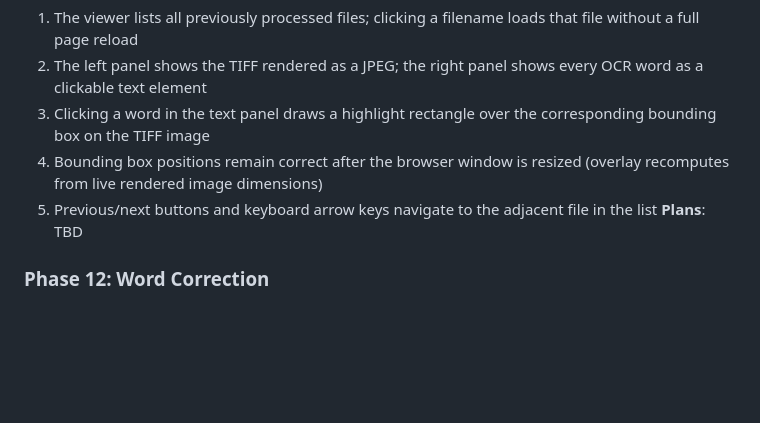
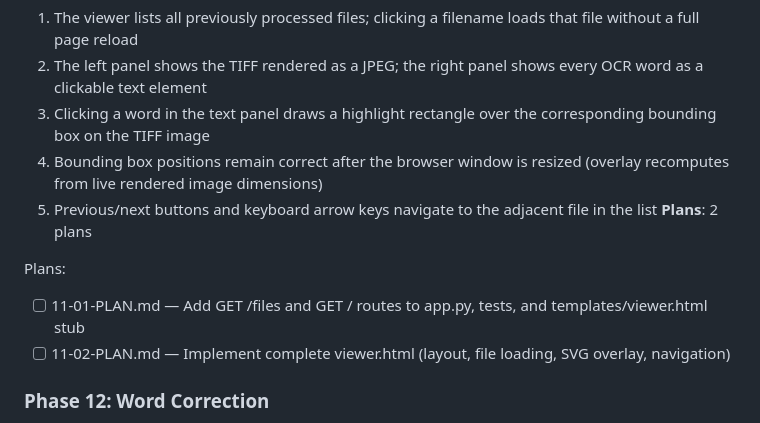
Before and after one commit to KI-ThULB/Zeitschriften-OCR, a Markdown page: .planning/ROADMAP.md, the part around the change. Rendered like a GitHub page; blank space fills up the shorter version.

Commit message:
docs(11): create phase plan

```diff
--- a/.planning/ROADMAP.md
+++ b/.planning/ROADMAP.md
@@ -98,7 +98,11 @@ Plans:
   3. Clicking a word in the text panel draws a highlight rectangle over the corresponding bounding box on the TIFF image
   4. Bounding box positions remain correct after the browser window is resized (overlay recomputes from live rendered image dimensions)
   5. Previous/next buttons and keyboard arrow keys navigate to the adjacent file in the list
-**Plans**: TBD
+**Plans**: 2 plans
+
+Plans:
+- [ ] 11-01-PLAN.md — Add GET /files and GET / routes to app.py, tests, and templates/viewer.html stub
+- [ ] 11-02-PLAN.md — Implement complete viewer.html (layout, file loading, SVG overlay, navigation)
 
 ### Phase 12: Word Correction
 **Goal**: Operators can click any word in the text panel, type a correction, and save it — with the ALTO XML overwritten atomically only after XSD validation passes
```
Also changed, not shown: 2 other files.
